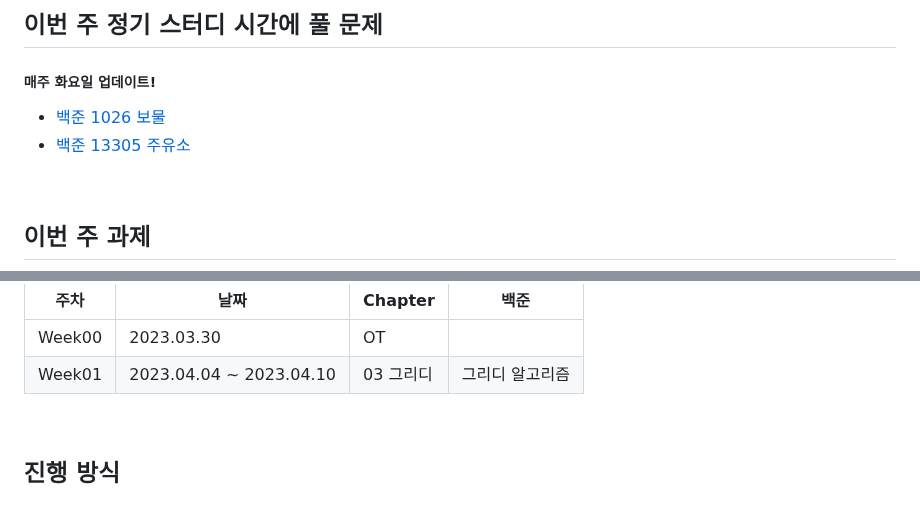
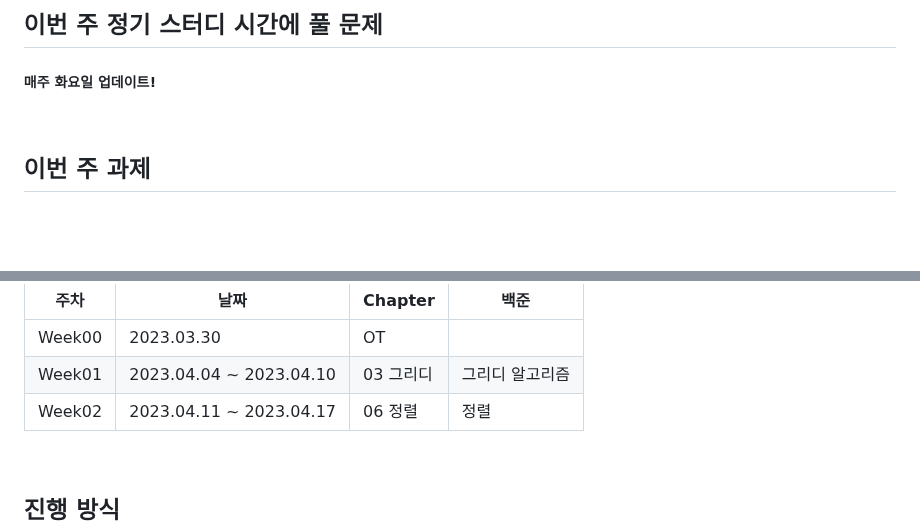
Before and after one commit to young1ll/pnu-k-digital-training-2023-2-coding-test-study, a Markdown page: README.md, 2 parts joined by grey strips. GitHub-like rendering; blank space fills up the shorter version.

```diff
--- a/README.md
+++ b/README.md
@@ -26,8 +26,7 @@
 
 ## 이번 주 정기 스터디 시간에 풀 문제
 ##### 매주 화요일 업데이트!
-- [백준 1026 보물](https://www.acmicpc.net/problem/1026)
-- [백준 13305 주유소](https://www.acmicpc.net/problem/13305)
+
 
 <br />
 
@@ -64,6 +63,7 @@
 |---|---|---|---|
 |Week00|2023.03.30|OT| |
 |Week01|2023.04.04 ~ 2023.04.10|03 그리디|그리디 알고리즘|
+|Week02|2023.04.11 ~ 2023.04.17|06 정렬|정렬|
 
 <br/>
 
```
